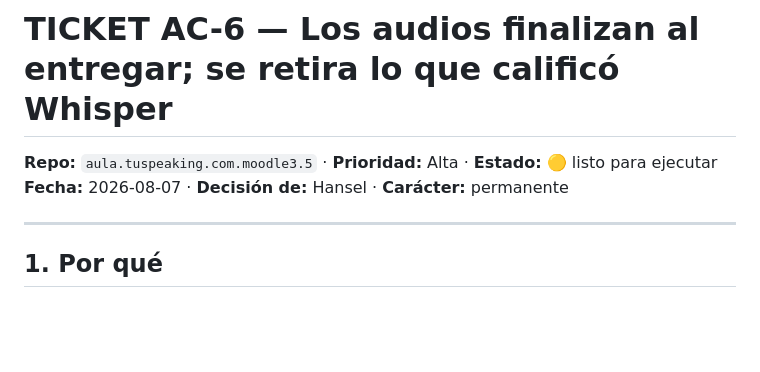
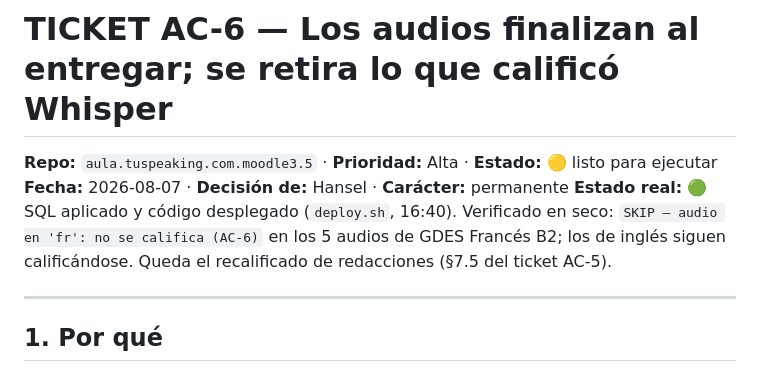
Before and after one commit to hernandezX1000/aula.tuspeaking.com.moodle3.5, a Markdown page: docs/tickets/2026-08-07-ac6-audios-finalizan-por-entrega.md, the part around the change. Drawn GitHub-style; blank space fills up the shorter version.

```diff
--- a/docs/tickets/2026-08-07-ac6-audios-finalizan-por-entrega.md
+++ b/docs/tickets/2026-08-07-ac6-audios-finalizan-por-entrega.md
@@ -2,6 +2,9 @@
 
 **Repo:** `aula.tuspeaking.com.moodle3.5` · **Prioridad:** Alta · **Estado:** 🟡 listo para ejecutar
 **Fecha:** 2026-08-07 · **Decisión de:** Hansel · **Carácter:** permanente
+**Estado real:** 🟢 SQL aplicado y código desplegado (`deploy.sh`, 16:40). Verificado en seco:
+`SKIP — audio en 'fr': no se califica (AC-6)` en los 5 audios de GDES Francés B2; los de inglés
+siguen calificándose. Queda el recalificado de redacciones (§7.5 del ticket AC-5).
 
 ---
 
```
Also changed, not shown: docs/BACKLOG.md (+1 -0 lines), docs/tickets/2026-08-07-ac7-proyecto-correcciones-y-portal-docente.md (added, +265 -0 lines).
